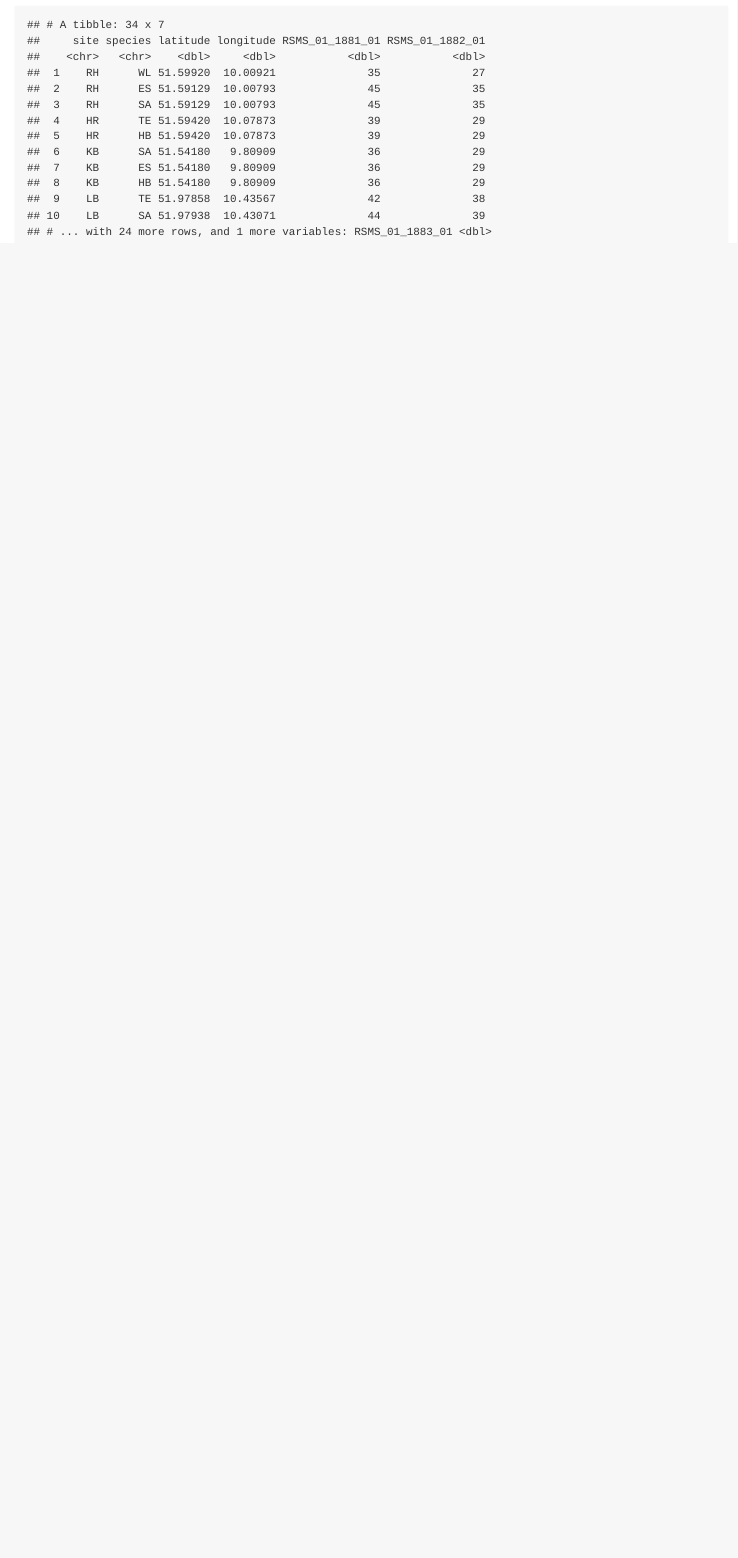
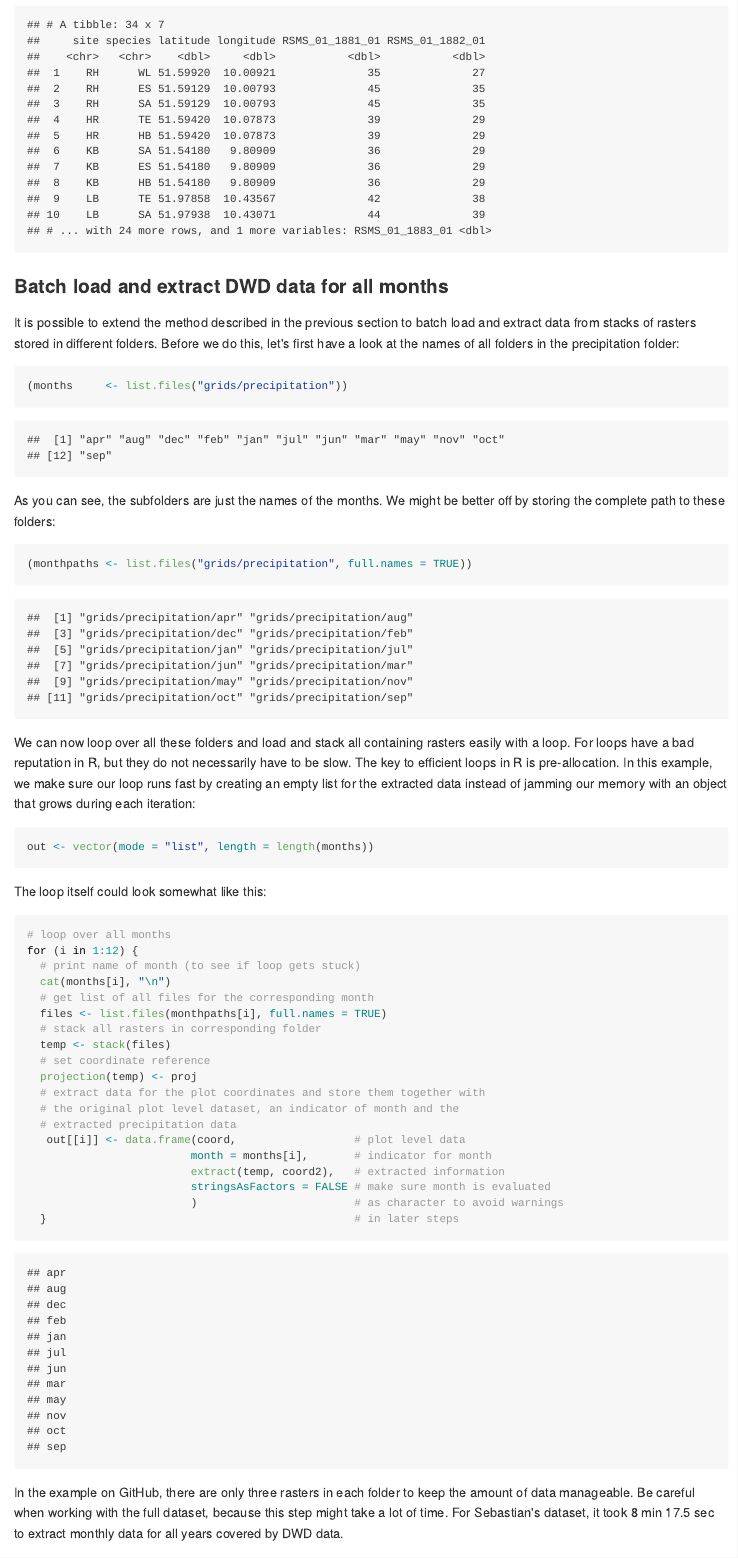
Before and after one commit to Arvin01/DWD_extract, an R Markdown document (README.Rmd): the page in a window 1100 px wide, from 6940 px down before the commit and from 7170 px down after it, so that both start at the same text. The pictures show the output file README.md that the author committed with the source, drawn offline in the style of GitHub; long lines of code are wrapped.

Commit message:
README file updated to include subsections for batch processing several stacks of rasters and for tidying and exporting the extracted datasets

````diff
--- a/README.Rmd
+++ b/README.Rmd
@@ -180,3 +180,44 @@ The output can then be combined with the plot level information in the our tibbl
 data <- bind_cols(coord, extr)
 data
 ```
+
+
+### Batch load and extract DWD data for all months
+It is possible to extend the method described in the previous section to batch load and extract data from stacks of rasters stored in different folders. Before we do this, let's first have a look at the names of all folders in the precipitation folder:
+```{r batch1, cache = TRUE}
+(months     <- list.files("grids/precipitation"))
+```
+As you can see, the subfolders are just the names of the months. We might be better off by storing the complete path to these folders:
+```{r batch2, cache = TRUE}
+(monthpaths <- list.files("grids/precipitation", full.names = TRUE))
+```
+
+We can now loop over all these folders and load and stack all containing rasters easily with a loop. For loops have a bad reputation in R, but they do not necessarily have to be slow. The key to efficient loops in R is pre-allocation. In this example, we make sure our loop runs fast by creating an empty list for the extracted data instead of jamming our memory with an object that grows during each iteration:
+
+```{r batch3, cache = TRUE}
+out <- vector(mode = "list", length = length(months))
+```
+
+The loop itself could look somewhat like this:
+```{r batch4, cache = TRUE}
+# loop over all months
+for (i in 1:12) {
+  # print name of month (to see if loop gets stuck)
+  cat(months[i], "\n")
+  # get list of all files for the corresponding month
+  files <- list.files(monthpaths[i], full.names = TRUE)
+  # stack all rasters in corresponding folder
+  temp <- stack(files)
+  # set coordinate reference
+  projection(temp) <- proj
+  # extract data for the plot coordinates and store them together with
+  # the original plot level dataset, an indicator of month and the
+  # extracted precipitation data
+   out[[i]] <- data.frame(coord,                  # plot level data
+                         month = months[i],       # indicator for month
+                         extract(temp, coord2),   # extracted information
+                         stringsAsFactors = FALSE # make sure month is evaluated
+                         )                        # as character to avoid warnings
+  }                                               # in later steps
+```
+In the example on GitHub, there are only three rasters in each folder to keep the amount of data manageable. Be careful when working with the full dataset, because this step might take a lot of time. For Sebastian's dataset, it took 8 min 17.5 sec to extract monthly data for all years covered by DWD data.
````
Also changed, not shown: README.md, README.Rmd (32 more changed lines), 25 other files.
